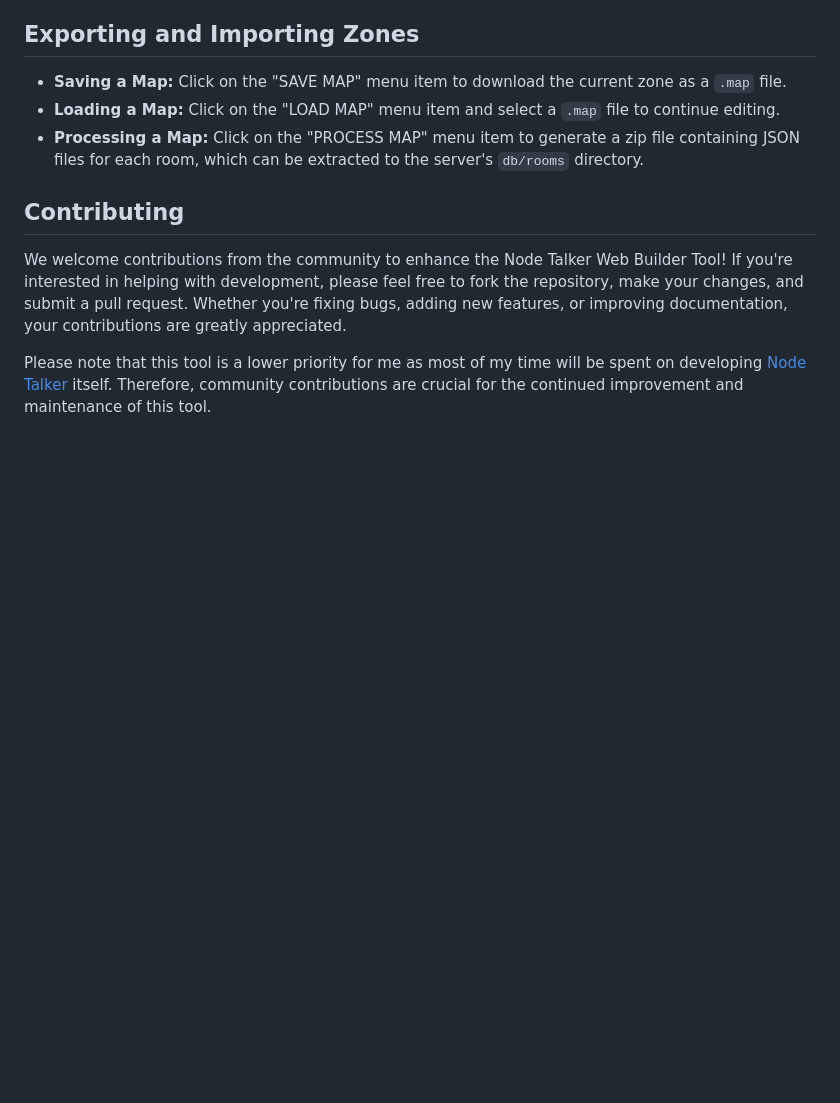
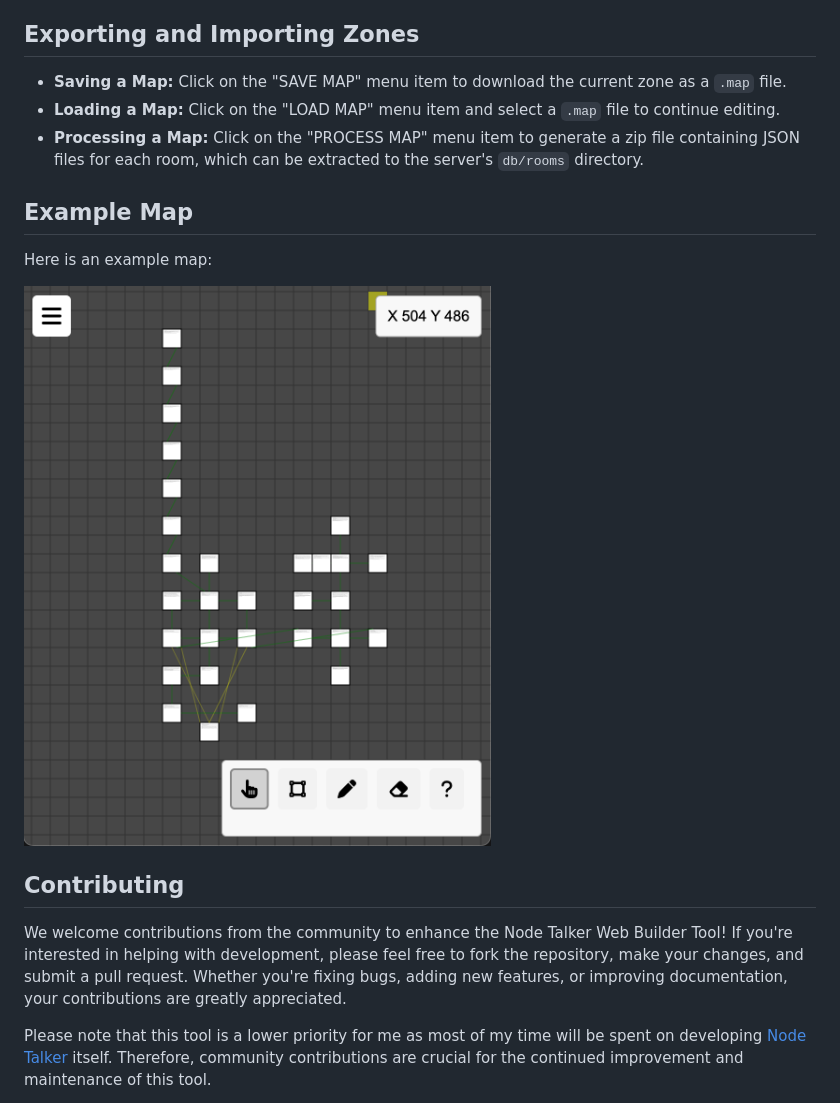
Before and after one commit to tvalladon/node-talker-web-builder, a Markdown page: readme.md, the part around the change. Rendered like a GitHub page; pictures changed too: images/example-map.png (added); blank space fills up the shorter version.

Commit message:
Add example map image to the readme.

```diff
--- a/readme.md
+++ b/readme.md
@@ -76,6 +76,12 @@ The project uses the following libraries, which are included via CDN in the HTML
 - **Loading a Map:** Click on the "LOAD MAP" menu item and select a `.map` file to continue editing.
 - **Processing a Map:** Click on the "PROCESS MAP" menu item to generate a zip file containing JSON files for each room, which can be extracted to the server's `db/rooms` directory.
 
+## Example Map
+
+Here is an example map:
+
+![Example Map](images/example-map.png)
+
 ## Contributing
 
 We welcome contributions from the community to enhance the Node Talker Web Builder Tool! If you're interested in helping with development, please feel free to fork the repository, make your changes, and submit a pull request. Whether you're fixing bugs, adding new features, or improving documentation, your contributions are greatly appreciated.
```
